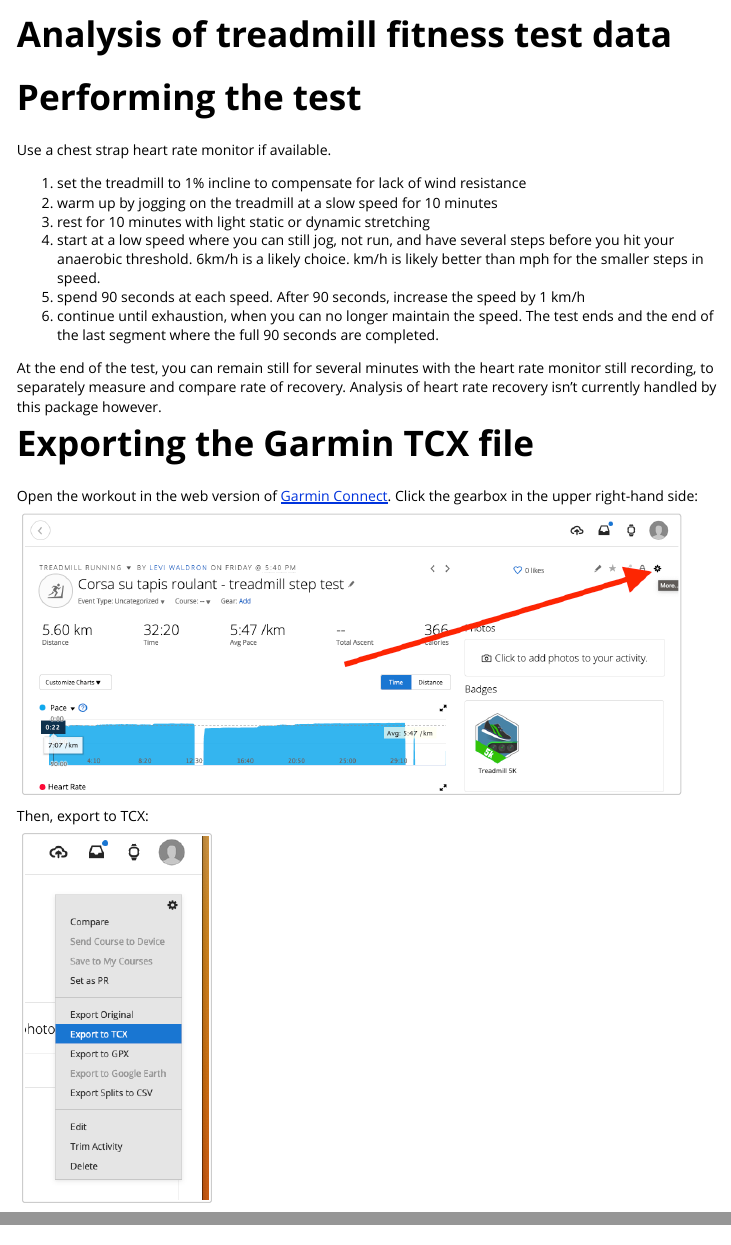
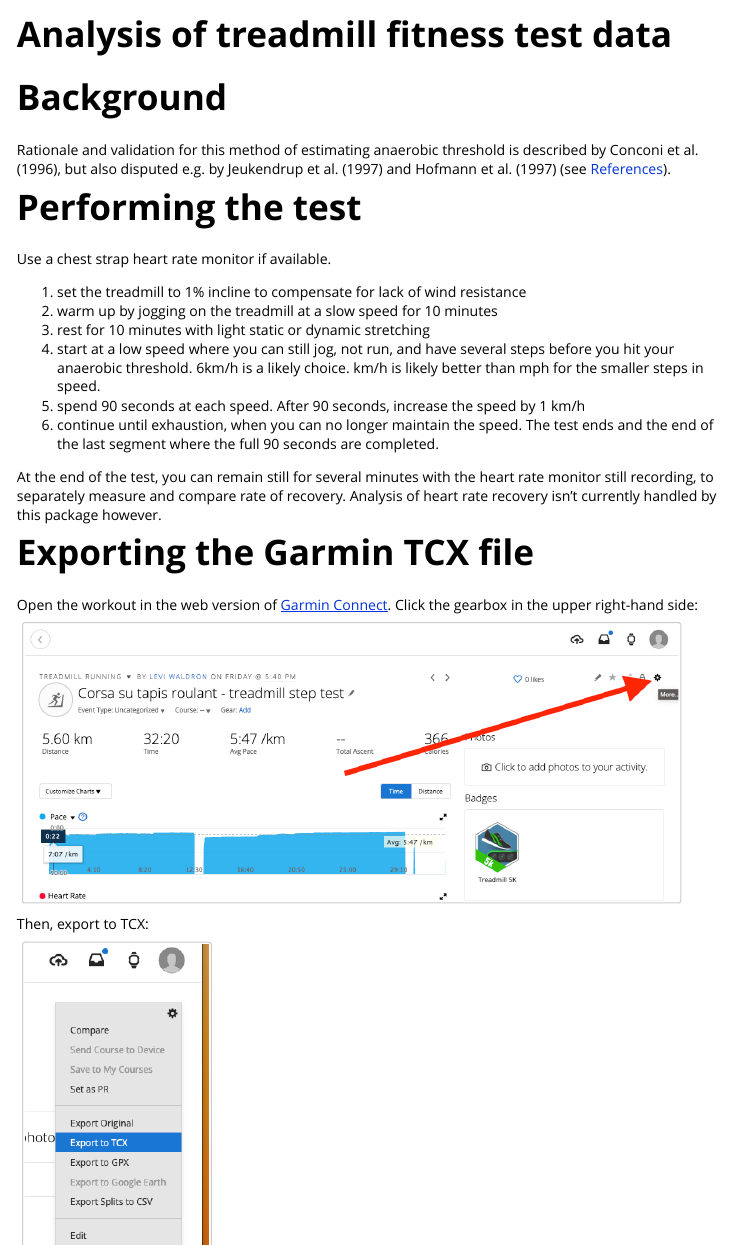
Before and after one commit to lwaldron/ConconiAnaerobicThresholdTest, an R Markdown document (vignettes/usage.Rmd): the page in a window 1100 px wide, from its top, and a second part further down, joined at a grey line. Rendered offline with R 4.5, knitr and Pandoc, with nearby package versions; some code elsewhere in the file could not run offline; long lines of code are wrapped; common packages that the code uses without loading them are loaded.

Commit message:
Add plot titles, HRthreshold, 2022 data, citations

````diff
--- a/R/fitmodel.R
+++ b/R/fitmodel.R
@@ -75,7 +76,7 @@
 #' x1 <- prepdata(fname, startminutes = 23.8, endminutes = 40.1,
 #'          useDeviceSpeed = FALSE)
 #' fitmodel(x1)
-fitmodel <- function(dat, alldata=FALSE, textsize=5){
+fitmodel <- function(dat, alldata=FALSE, textsize=5, title=""){
     dat <- select(dat, speed, heart_rate)
     if (!alldata) {
         # Use only the average of the last 5 HR measurements in each step
--- a/vignettes/usage.Rmd
+++ b/vignettes/usage.Rmd
@@ -1,6 +1,7 @@
 ---
 title: "Analysis of treadmill fitness test data"
 output: rmarkdown::html_vignette
+bibliography: usage.bib
 vignette: >
   %\VignetteIndexEntry{Analysis of treadmill fitness test data}
   %\VignetteEncoding{UTF-8}
@@ -16,6 +17,10 @@
   comment = "#>"
 )
 ```
+
+# Background
+
+Rationale and validation for this method of estimating anaerobic threshold is described by @Conconi1996-hb, but also disputed e.g. by @Jeukendrup1997-kn and @Hofmann1997-vd (see [References]).
 
 # Performing the test
 
--- /dev/null
+++ b/vignettes/usage.bib
@@ -0,0 +1,49 @@
+
+@ARTICLE{Conconi1996-hb,
+  title    = "The Conconi test: methodology after 12 years of application",
+  author   = "Conconi, F and Grazzi, G and Casoni, I and Guglielmini, C and
+              Borsetto, C and Ballarin, E and Mazzoni, G and Patracchini, M and
+              Manfredini, F",
+  journal  = "International journal of sports medicine",
+  volume   =  17,
+  number   =  7,
+  pages    = "509--519",
+  month    =  oct,
+  year     =  1996,
+  language = "en",
+  issn     = "0172-4622",
+  pmid     = "8912066",
+  doi      = "10.1055/s-2007-972887"
+}
+
+@ARTICLE{Jeukendrup1997-kn,
+  title     = "The Conconi test",
+  author    = "Jeukendrup, A E and Hesselink, M K and Kuipers, H and Keizer, H
+               A",
+  journal   = "International journal of sports medicine",
+  publisher = "Georg Thieme Verlag KG",
+  volume    =  18,
+  number    =  5,
+  pages     = "393--396",
+  month     =  jul,
+  year      =  1997,
+  language  = "en",
+  issn      = "0172-4622, 1439-3964",
+  pmid      = "9298782",
+  doi       = "10.1055/s-2007-972652"
+}
+
+@ARTICLE{Hofmann1997-vd,
+  title    = "The Conconi test",
+  author   = "Hofmann, P and Pokan, R and von Duvillard, S P and Schmid, P",
+  journal  = "International journal of sports medicine",
+  volume   =  18,
+  number   =  5,
+  pages    = "397--399",
+  month    =  jul,
+  year     =  1997,
+  language = "en",
+  issn     = "0172-4622",
+  pmid     = "9298783",
+  doi      = "10.1055/s-2007-972654"
+}
````
Also changed, not shown: R/fitmodel.R (8 more changed lines), vignettes/usage.Rmd (45 more changed lines), 4 other files.
